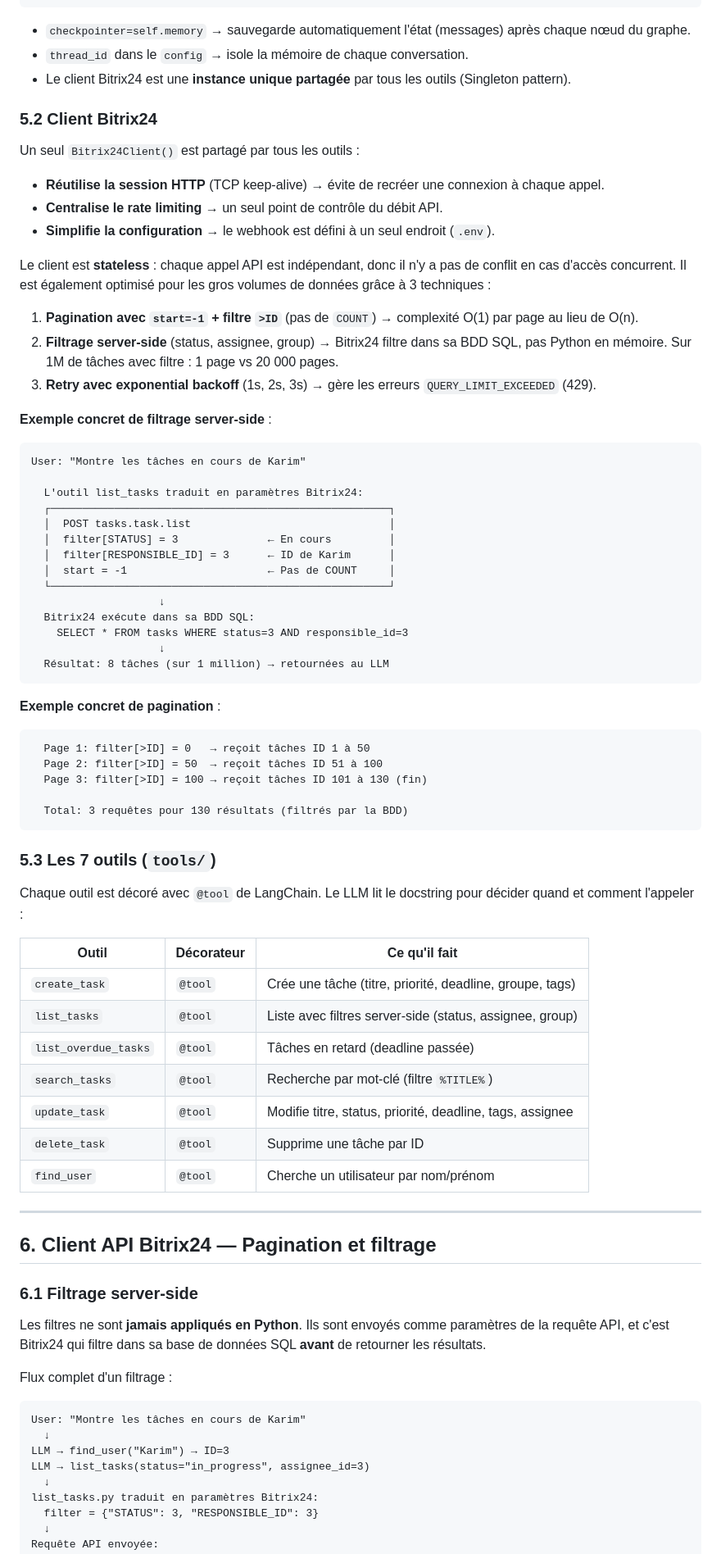
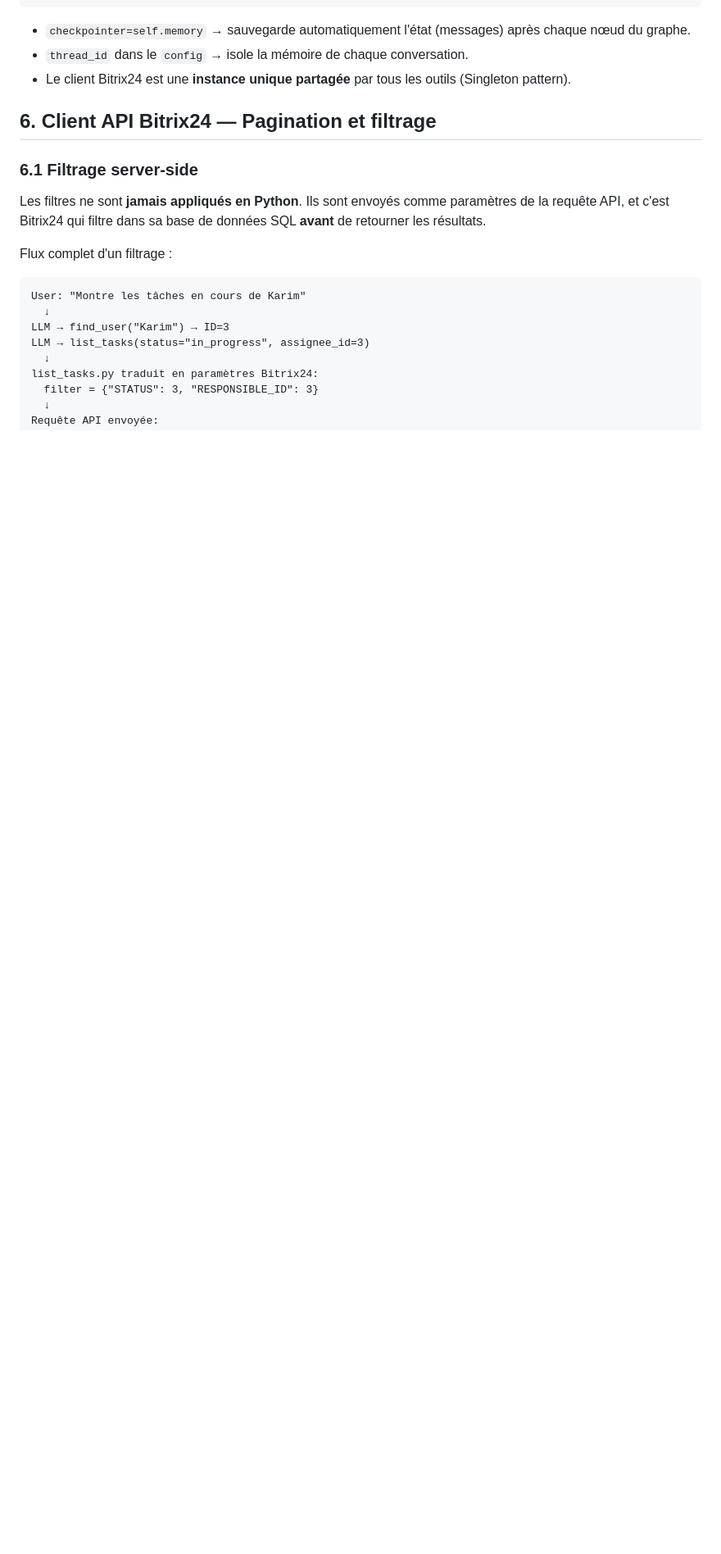
Before and after one commit to babyazerty009-byte/App5, a Markdown page: README.md, the part around one of its changes. Shown at 82% size. GitHub-like rendering; blank space fills up the shorter version.

Commit message:
refactor: reorganize README sections and clean up formatting

````diff
--- a/README.md
+++ b/README.md
@@ -339,64 +332,9 @@ class TaskAgent:
 - `thread_id` dans le `config` → isole la mémoire de chaque conversation.
 - Le client Bitrix24 est une **instance unique partagée** par tous les outils (Singleton pattern).
 
-### 5.2 Client Bitrix24
 
-Un seul `Bitrix24Client()` est partagé par tous les outils :
 
-- **Réutilise la session HTTP** (TCP keep-alive) → évite de recréer une connexion à chaque appel.
-- **Centralise le rate limiting** → un seul point de contrôle du débit API.
-- **Simplifie la configuration** → le webhook est défini à un seul endroit (`.env`).
 
-Le client est **stateless** : chaque appel API est indépendant, donc il n'y a pas de conflit en cas d'accès concurrent. Il est également optimisé pour les gros volumes de données grâce à 3 techniques :
-
-1. **Pagination avec `start=-1` + filtre `>ID`** (pas de `COUNT`) → complexité O(1) par page au lieu de O(n).
-2. **Filtrage server-side** (status, assignee, group) → Bitrix24 filtre dans sa BDD SQL, pas Python en mémoire. Sur 1M de tâches avec filtre : 1 page vs 20 000 pages.
-3. **Retry avec exponential backoff** (1s, 2s, 3s) → gère les erreurs `QUERY_LIMIT_EXCEEDED` (429).
-
-**Exemple concret de filtrage server-side** :
-
-```
-User: "Montre les tâches en cours de Karim"
-
-  L'outil list_tasks traduit en paramètres Bitrix24:
-  ┌─────────────────────────────────────────────────────┐
-  │  POST tasks.task.list                               │
-  │  filter[STATUS] = 3              ← En cours         │
-  │  filter[RESPONSIBLE_ID] = 3      ← ID de Karim      │
-  │  start = -1                      ← Pas de COUNT     │
-  └─────────────────────────────────────────────────────┘
-                    ↓
-  Bitrix24 exécute dans sa BDD SQL:
-    SELECT * FROM tasks WHERE status=3 AND responsible_id=3
-                    ↓
-  Résultat: 8 tâches (sur 1 million) → retournées au LLM
-```
-
-**Exemple concret de pagination** :
-
-```
-  Page 1: filter[>ID] = 0   → reçoit tâches ID 1 à 50
-  Page 2: filter[>ID] = 50  → reçoit tâches ID 51 à 100
-  Page 3: filter[>ID] = 100 → reçoit tâches ID 101 à 130 (fin)
-
-  Total: 3 requêtes pour 130 résultats (filtrés par la BDD)
-```
-
-### 5.3 Les 7 outils (`tools/`)
-
-Chaque outil est décoré avec `@tool` de LangChain. Le LLM lit le docstring pour décider quand et comment l'appeler :
-
-| Outil | Décorateur | Ce qu'il fait |
-|---|---|---|
-| `create_task` | `@tool` | Crée une tâche (titre, priorité, deadline, groupe, tags) |
-| `list_tasks` | `@tool` | Liste avec filtres server-side (status, assignee, group) |
-| `list_overdue_tasks` | `@tool` | Tâches en retard (deadline passée) |
-| `search_tasks` | `@tool` | Recherche par mot-clé (filtre `%TITLE%`) |
-| `update_task` | `@tool` | Modifie titre, status, priorité, deadline, tags, assignee |
-| `delete_task` | `@tool` | Supprime une tâche par ID |
-| `find_user` | `@tool` | Cherche un utilisateur par nom/prénom |
-
----
 
 ## 6. Client API Bitrix24 — Pagination et filtrage
 
````
Also changed, not shown: other parts of README.md (+17 -56 lines).
